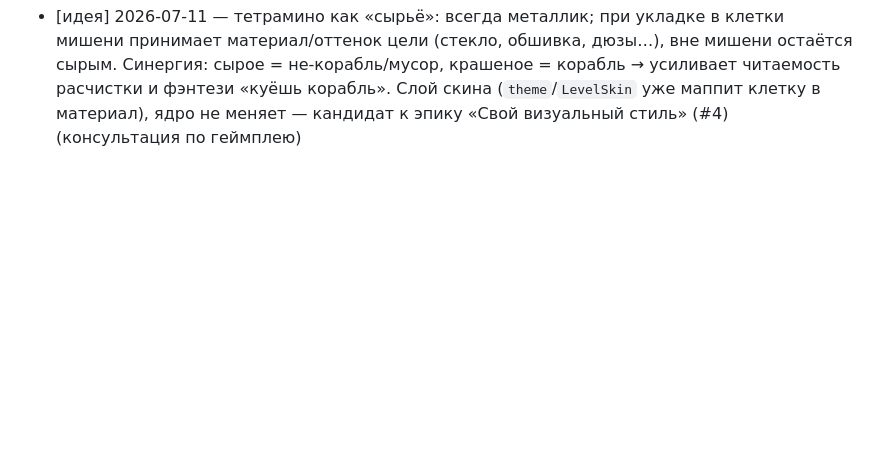
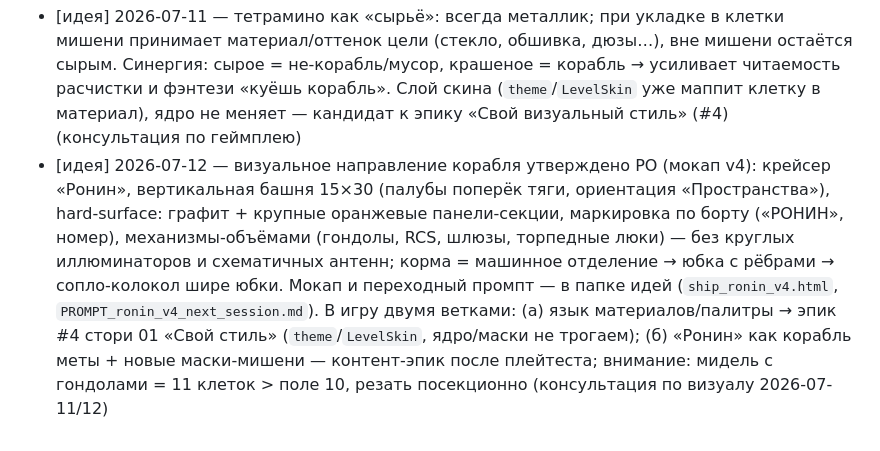
Before and after one commit to Omario-r/tetris-ex-rev-2, a Markdown page: docs/BACKLOG.md, the part around the change. GitHub-like rendering; blank space fills up the shorter version.

```diff
--- a/docs/BACKLOG.md
+++ b/docs/BACKLOG.md
@@ -42,3 +42,14 @@
   Синергия: сырое = не-корабль/мусор, крашеное = корабль → усиливает читаемость расчистки
   и фэнтези «куёшь корабль». Слой скина (`theme`/`LevelSkin` уже маппит клетку в материал),
   ядро не меняет — кандидат к эпику «Свой визуальный стиль» (#4) (консультация по геймплею)
+- [идея] 2026-07-12 — визуальное направление корабля утверждено PO (мокап v4): крейсер
+  «Ронин», вертикальная башня 15×30 (палубы поперёк тяги, ориентация «Пространства»),
+  hard-surface: графит + крупные оранжевые панели-секции, маркировка по борту («РОНИН»,
+  номер), механизмы-объёмами (гондолы, RCS, шлюзы, торпедные люки) — без круглых
+  иллюминаторов и схематичных антенн; корма = машинное отделение → юбка с рёбрами →
+  сопло-колокол шире юбки. Мокап и переходный промпт — в папке идей
+  (`ship_ronin_v4.html`, `PROMPT_ronin_v4_next_session.md`). В игру двумя ветками:
+  (а) язык материалов/палитры → эпик #4 стори 01 «Свой стиль» (`theme`/`LevelSkin`,
+  ядро/маски не трогаем); (б) «Ронин» как корабль меты + новые маски-мишени — контент-эпик
+  после плейтеста; внимание: мидель с гондолами = 11 клеток > поле 10, резать посекционно
+  (консультация по визуалу 2026-07-11/12)
```
Also changed, not shown: docs/STATUS.md (+13 -3 lines).
